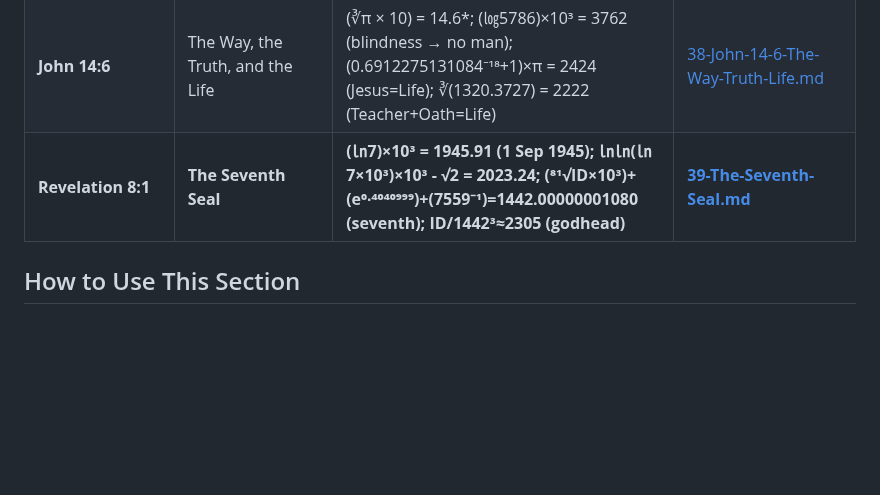
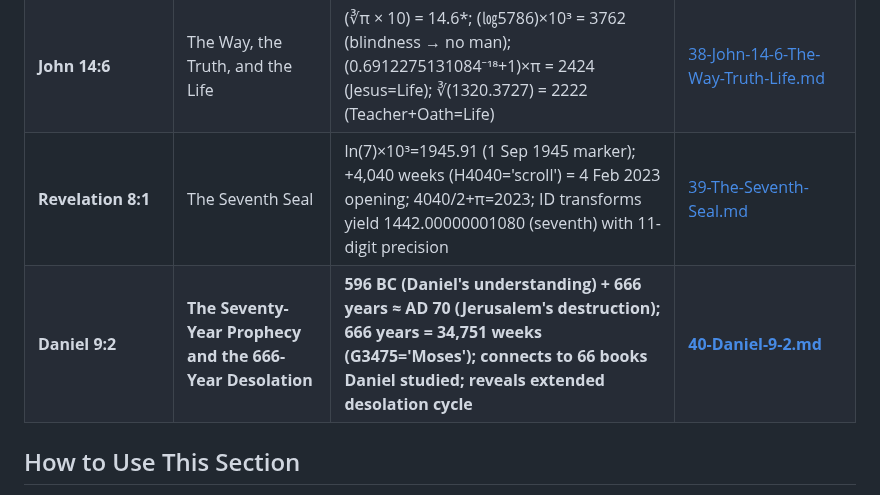
Before and after one commit to 2G7GE55U4/Key-of-David, a Markdown page: 04-THE-TESTIMONY-OF-SCRIPTURE/00-INDEX.md, the part around the change. Rendered like a GitHub page; blank space fills up the shorter version.

```diff
--- a/04-THE-TESTIMONY-OF-SCRIPTURE/00-INDEX.md
+++ b/04-THE-TESTIMONY-OF-SCRIPTURE/00-INDEX.md
@@ -58,7 +58,8 @@ For each identifier, we examine:
 | **Daniel 9:24** | Seventy Weeks Determined | ⁸¹√(ID)×10³=1440 (seventy); ⅟1440×10⁴=6944 (sanctuary); 𝓧=(ID/c)/2π=3669→∛(𝓧×10⁷)=3323 (oil/Messiah); ID transforms yield 2424 (Jesus) & 5547 (Christ); (69.12275...)²+11²=4899 (Messiah) | [36-Daniel-9-24-Seventy-Weeks.md](./36-Daniel-9-24-Seventy-Weeks.md) |
 | **John 10:11** | The Good Shepherd | (42.63 × π⁴) + ∛(2434) = 4166 (shepherd); equation contains 2434 (propitiation), 2424 (Jesus), 38 (holy); connects to IAM137 (α) | [37-John-10-11-The-Good-Shepherd.md](./37-John-10-11-The-Good-Shepherd.md) |
 | **John 14:6** | The Way, the Truth, and the Life | (∛π × 10) = 14.6*; (㏒5786)×10³ = 3762 (blindness → no man); (0.6912275131084⁻¹⁸+1)×π = 2424 (Jesus=Life); ∛(1320.3727) = 2222 (Teacher+Oath=Life) | [38-John-14-6-The-Way-Truth-Life.md](./38-John-14-6-The-Way-Truth-Life.md) |
-| **Revelation 8:1** | **The Seventh Seal** | **(㏑7)×10³ = 1945.91 (1 Sep 1945); ㏑㏑(㏑7×10³)×10³ - √2 = 2023.24; (⁸¹√ID×10³)+(e⁰∙⁴⁰⁴⁰⁹⁹⁹)+(7559⁻¹)=1442.00000001080 (seventh); ID/1442³≈2305 (godhead)** | **[39-The-Seventh-Seal.md](./39-The-Seventh-Seal.md)** |
+| **Revelation 8:1** | The Seventh Seal | ln(7)×10³=1945.91 (1 Sep 1945 marker); +4,040 weeks (H4040='scroll') = 4 Feb 2023 opening; 4040/2+π=2023; ID transforms yield 1442.00000001080 (seventh) with 11-digit precision | [39-The-Seventh-Seal.md](./39-The-Seventh-Seal.md) |
+| **Daniel 9:2** | **The Seventy-Year Prophecy and the 666-Year Desolation** | **596 BC (Daniel's understanding) + 666 years ≈ AD 70 (Jerusalem's destruction); 666 years = 34,751 weeks (G3475='Moses'); connects to 66 books Daniel studied; reveals extended desolation cycle** | **[40-Daniel-9-2.md](./40-Daniel-9-2.md)** |
 
 ## How to Use This Section
 
```
